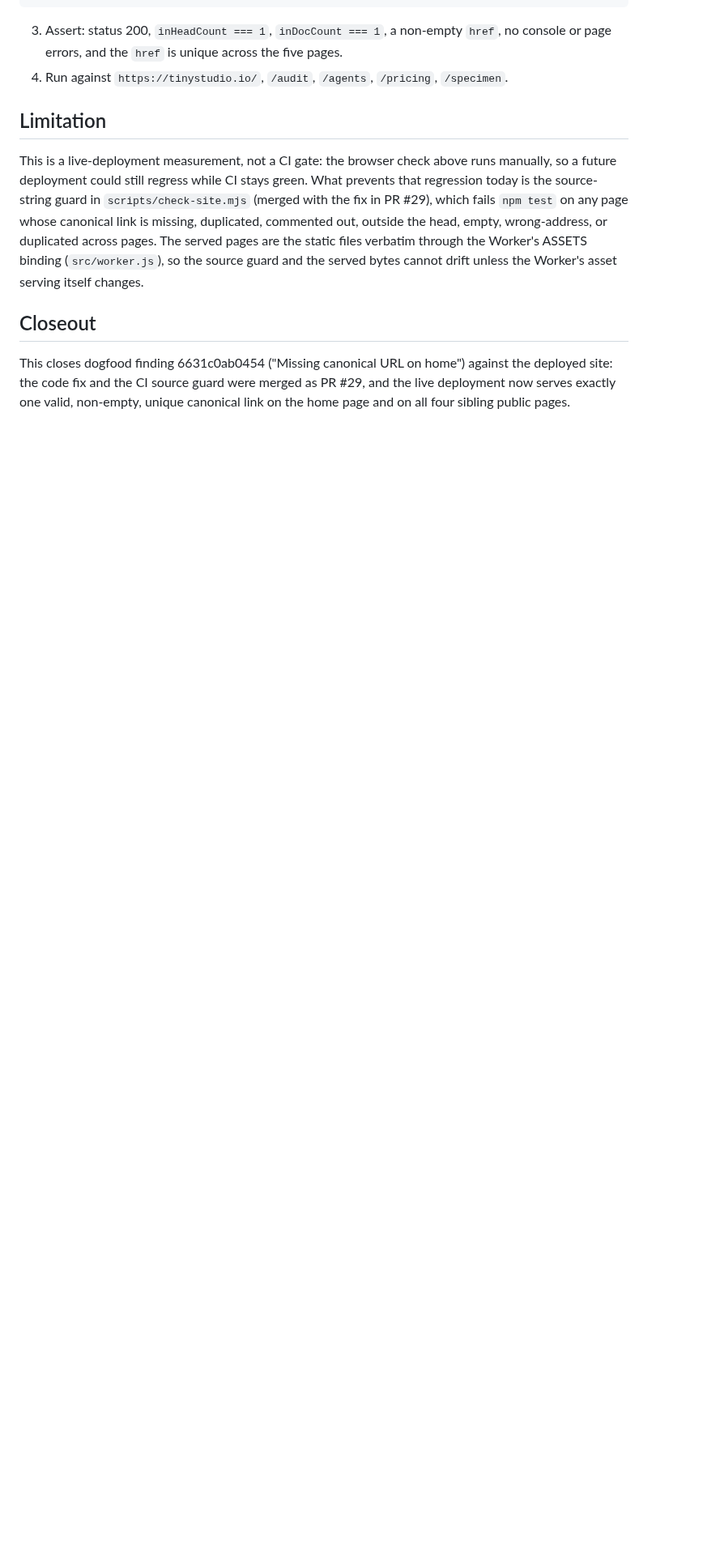
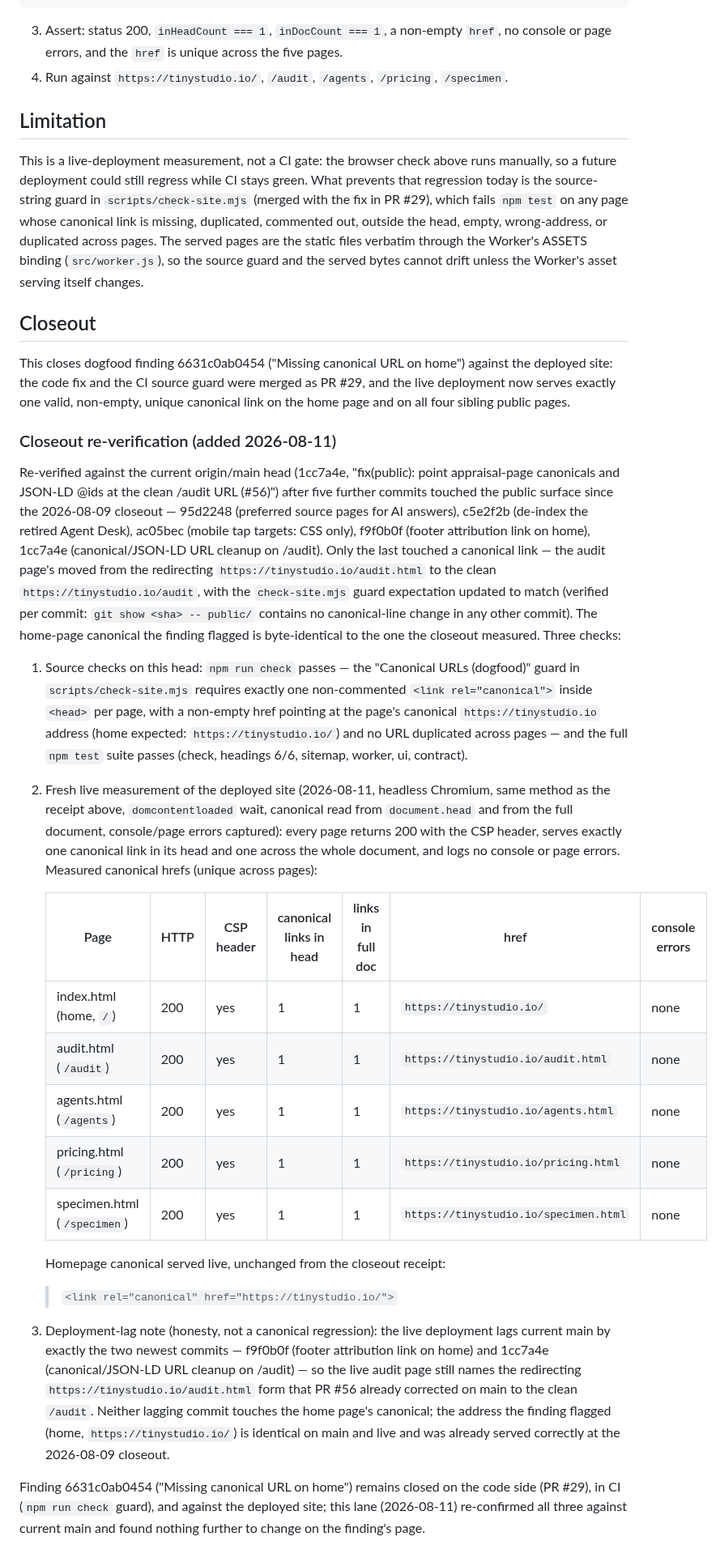
Before and after one commit to Nishfleet/TinyStudio.io, a Markdown page: docs/evidence/canonical-urls-2026-08-09.md, the part around the change. Shown at 81% size. Drawn GitHub-style; blank space fills up the shorter version.

Commit message:
docs(evidence): re-verify canonical-URL finding 6631c0ab0454 against current main and live

```diff
--- a/docs/evidence/canonical-urls-2026-08-09.md
+++ b/docs/evidence/canonical-urls-2026-08-09.md
@@ -105,3 +105,61 @@ This closes dogfood finding 6631c0ab0454 ("Missing canonical URL on home")
 against the deployed site: the code fix and the CI source guard were merged as
 PR #29, and the live deployment now serves exactly one valid, non-empty,
 unique canonical link on the home page and on all four sibling public pages.
+
+### Closeout re-verification (added 2026-08-11)
+
+Re-verified against the current origin/main head (1cc7a4e, "fix(public): point
+appraisal-page canonicals and JSON-LD @ids at the clean /audit URL (#56)") after
+five further commits touched the public surface since the 2026-08-09 closeout —
+95d2248 (preferred source pages for AI answers), c5e2f2b (de-index the retired
+Agent Desk), ac05bec (mobile tap targets: CSS only), f9f0b0f (footer
+attribution link on home), 1cc7a4e (canonical/JSON-LD URL cleanup on /audit).
+Only the last touched a canonical link — the audit page's moved from the
+redirecting `https://tinystudio.io/audit.html` to the clean
+`https://tinystudio.io/audit`, with the `check-site.mjs` guard expectation
+updated to match (verified per commit: `git show <sha> -- public/` contains no
+canonical-line change in any other commit). The home-page canonical the
+finding flagged is byte-identical to the one the closeout measured. Three
+checks:
+
+1. Source checks on this head: `npm run check` passes — the "Canonical URLs
+   (dogfood)" guard in `scripts/check-site.mjs` requires exactly one
+   non-commented `<link rel="canonical">` inside `<head>` per page, with a
+   non-empty href pointing at the page's canonical `https://tinystudio.io`
+   address (home expected: `https://tinystudio.io/`) and no URL duplicated
+   across pages — and the full `npm test` suite passes (check, headings 6/6,
+   sitemap, worker, ui, contract).
+
+2. Fresh live measurement of the deployed site (2026-08-11, headless Chromium,
+   same method as the receipt above, `domcontentloaded` wait, canonical read
+   from `document.head` and from the full document, console/page errors
+   captured): every page returns 200 with the CSP header, serves exactly one
+   canonical link in its head and one across the whole document, and logs no
+   console or page errors. Measured canonical hrefs (unique across pages):
+
+   | Page | HTTP | CSP header | canonical links in head | links in full doc | href | console errors |
+   |---|---|---|---|---|---|---|
+   | index.html (home, `/`) | 200 | yes | 1 | 1 | `https://tinystudio.io/` | none |
+   | audit.html (`/audit`) | 200 | yes | 1 | 1 | `https://tinystudio.io/audit.html` | none |
+   | agents.html (`/agents`) | 200 | yes | 1 | 1 | `https://tinystudio.io/agents.html` | none |
+   | pricing.html (`/pricing`) | 200 | yes | 1 | 1 | `https://tinystudio.io/pricing.html` | none |
+   | specimen.html (`/specimen`) | 200 | yes | 1 | 1 | `https://tinystudio.io/specimen.html` | none |
+
+   Homepage canonical served live, unchanged from the closeout receipt:
+
+   > `<link rel="canonical" href="https://tinystudio.io/">`
+
+3. Deployment-lag note (honesty, not a canonical regression): the live
+   deployment lags current main by exactly the two newest commits — f9f0b0f
+   (footer attribution link on home) and 1cc7a4e (canonical/JSON-LD URL
+   cleanup on /audit) — so the live audit page still names the redirecting
+   `https://tinystudio.io/audit.html` form that PR #56 already corrected on
+   main to the clean `/audit`. Neither lagging commit touches the home page's
+   canonical; the address the finding flagged (home, `https://tinystudio.io/`)
+   is identical on main and live and was already served correctly at the
+   2026-08-09 closeout.
+
+Finding 6631c0ab0454 ("Missing canonical URL on home") remains closed on the
+code side (PR #29), in CI (`npm run check` guard), and against the deployed
+site; this lane (2026-08-11) re-confirmed all three against current main and
+found nothing further to change on the finding's page.
```
